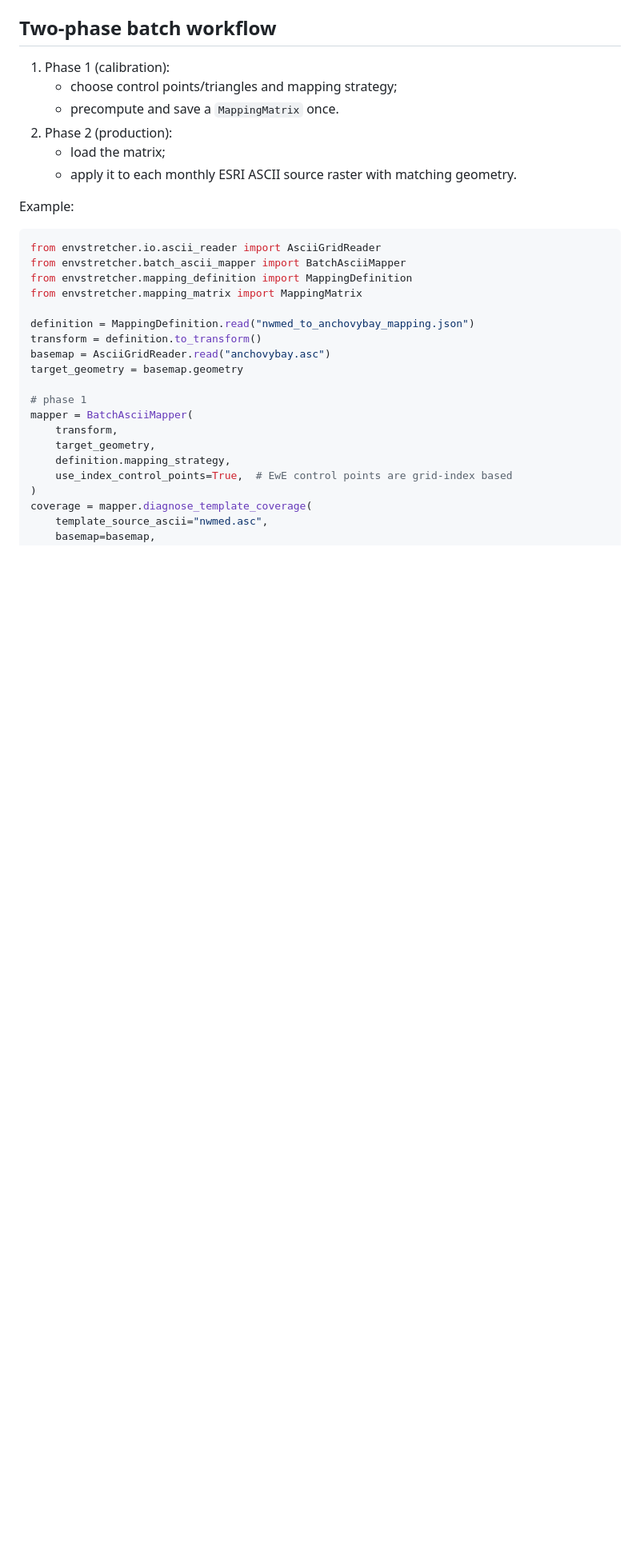
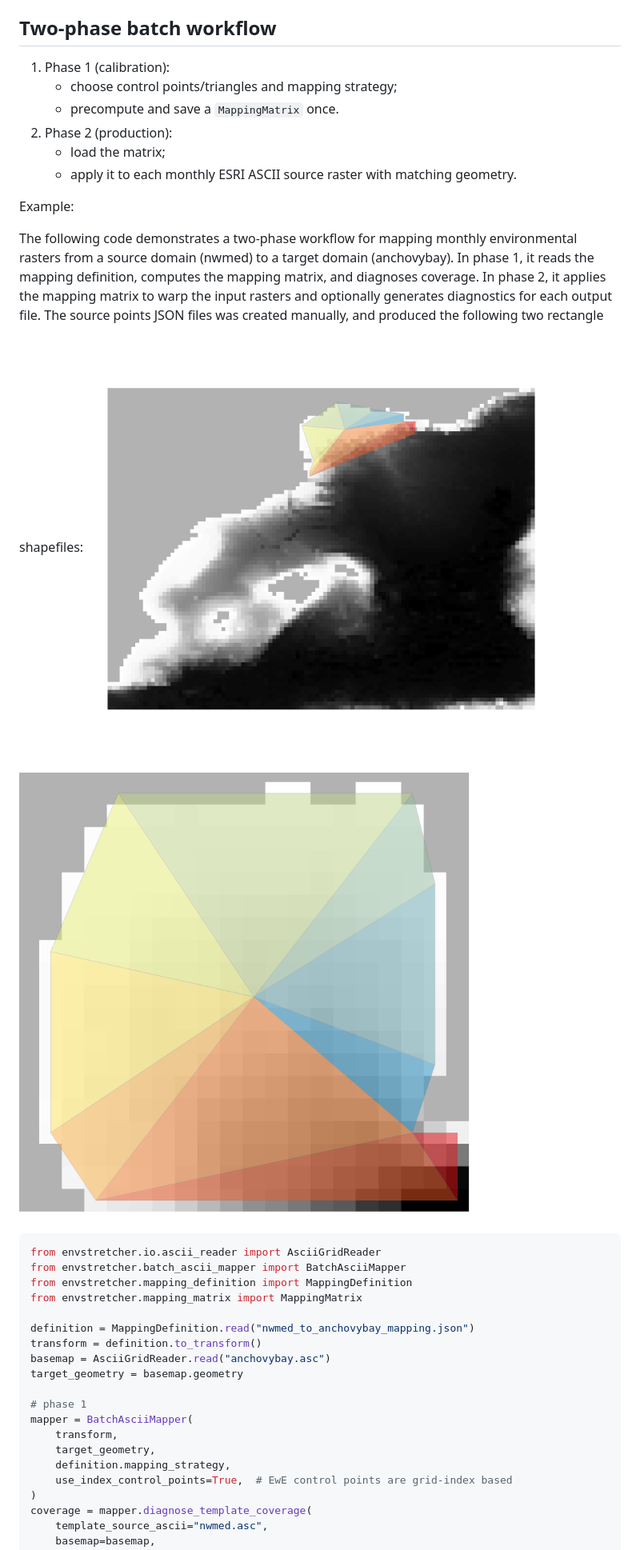
Before and after one commit to Official-EwE/Eii.Utilities.EnvStretcher, a Markdown page: readme.md, the part around one of its changes. Shown at 80% size. GitHub-like rendering; pictures changed too: Resources/anchovybay_triangulation.png (added), Resources/nwmed_triangulation.png (added); blank space fills up the shorter version.

Commit message:
Expanded readme.md

````diff
--- a/readme.md
+++ b/readme.md
@@ -50,6 +70,11 @@ Use the project virtual environment:
 
 Example:
 
+The following code demonstrates a two-phase workflow for mapping monthly environmental rasters from a source domain (nwmed) to a target domain (anchovybay). In phase 1, it reads the mapping definition, computes the mapping matrix, and diagnoses coverage. In phase 2, it applies the mapping matrix to warp the input rasters and optionally generates diagnostics for each output file.
+The source points JSON files was created manually, and produced the following two rectangle shapefiles:
+![nwmed_triangulation.png](Resources/nwmed_triangulation.png)
+![anchovybay_triangulation.png](Resources/anchovybay_triangulation.png)
+
 ```python
 from envstretcher.io.ascii_reader import AsciiGridReader
 from envstretcher.batch_ascii_mapper import BatchAsciiMapper
````
Also changed, not shown: other parts of readme.md (+22 -2 lines), Resources/nwmed_to_anchovybay_mapping.png (deleted), 3 other files.
